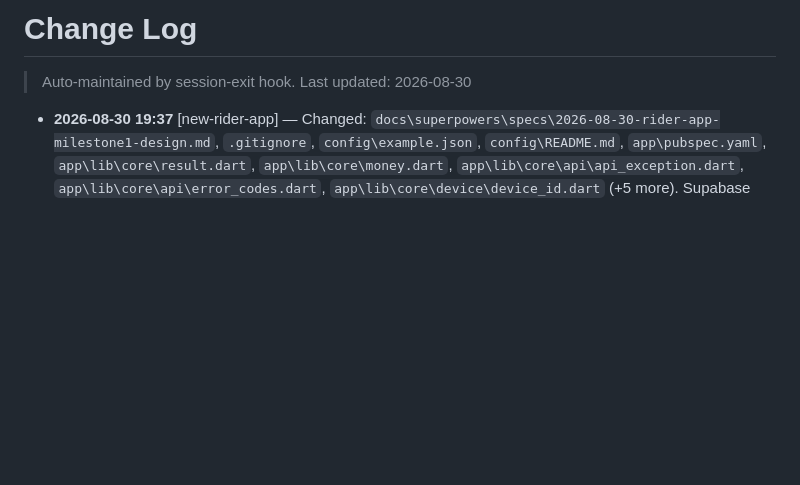
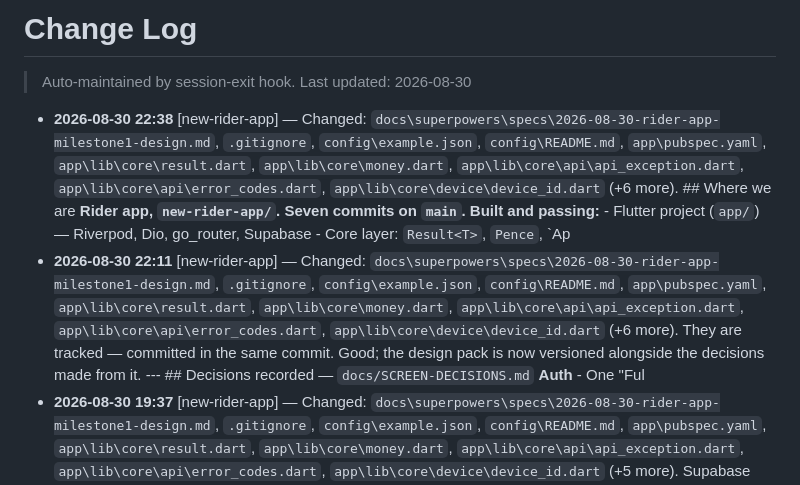
Before and after one commit to fromearth03/hoppin-rider-mobile-app, a Markdown page: CLAUDE-changelog.md, the part around the change. Drawn GitHub-style; blank space fills up the shorter version.

```diff
--- a/CLAUDE-changelog.md
+++ b/CLAUDE-changelog.md
@@ -1,6 +1,8 @@
 # Change Log
 > Auto-maintained by session-exit hook. Last updated: 2026-08-30
 
+- **2026-08-30 22:38** [new-rider-app] — Changed: `docs\superpowers\specs\2026-08-30-rider-app-milestone1-design.md`, `.gitignore`, `config\example.json`, `config\README.md`, `app\pubspec.yaml`, `app\lib\core\result.dart`, `app\lib\core\money.dart`, `app\lib\core\api\api_exception.dart`, `app\lib\core\api\error_codes.dart`, `app\lib\core\device\device_id.dart` (+6 more). ## Where we are **Rider app, `new-rider-app/`. Seven commits on `main`.** **Built and passing:** - Flutter project (`app/`) — Riverpod, Dio, go_router, Supabase - Core layer: `Result<T>`, `Pence`, `Ap
+- **2026-08-30 22:11** [new-rider-app] — Changed: `docs\superpowers\specs\2026-08-30-rider-app-milestone1-design.md`, `.gitignore`, `config\example.json`, `config\README.md`, `app\pubspec.yaml`, `app\lib\core\result.dart`, `app\lib\core\money.dart`, `app\lib\core\api\api_exception.dart`, `app\lib\core\api\error_codes.dart`, `app\lib\core\device\device_id.dart` (+6 more). They are tracked — committed in the same commit. Good; the design pack is now versioned alongside the decisions made from it. --- ## Decisions recorded — `docs/SCREEN-DECISIONS.md` **Auth** - One "Ful
 - **2026-08-30 19:37** [new-rider-app] — Changed: `docs\superpowers\specs\2026-08-30-rider-app-milestone1-design.md`, `.gitignore`, `config\example.json`, `config\README.md`, `app\pubspec.yaml`, `app\lib\core\result.dart`, `app\lib\core\money.dart`, `app\lib\core\api\api_exception.dart`, `app\lib\core\api\error_codes.dart`, `app\lib\core\device\device_id.dart` (+5 more). Supabase credentials are in and verified. **What I checked before using them:** decoded the JWT — `role: anon` (publishable, not service-role), project ref matches the URL, expires 2036. It's the righ
 - **2026-08-30 19:22** [new-rider-app] — Changed: `docs\superpowers\specs\2026-08-30-rider-app-milestone1-design.md`, `.gitignore`, `config\example.json`, `config\README.md`, `app\pubspec.yaml`, `app\lib\core\result.dart`, `app\lib\core\money.dart`, `app\lib\core\api\api_exception.dart`, `app\lib\core\api\error_codes.dart`, `app\lib\core\device\device_id.dart` (+2 more). Committed. Six commits. Stopping here. --- ## Where we are **Built (compiles clean, `flutter analyze` passes):** - Flutter project, `app/`, with Riverpod · Dio · go_router · Supabase - `Result<T>`, `P
 - **2026-08-30 18:15** [new-rider-app] — Changed: `docs\superpowers\specs\2026-08-30-rider-app-milestone1-design.md`, `.gitignore`, `config\example.json`, `config\README.md`. Waiting on the Figma from you. Worth knowing before you decide which to send — the folder dates tell a confusing story: | Export | Screens | Zip dated | |---|---|---| | `passenger view updated by Taim
```
Also changed, not shown: docs/SCREEN-DECISIONS.md (+36 -0 lines), docs/handoff/ASK-2-FOR-BACKEND.md (added, +108 -0 lines).
